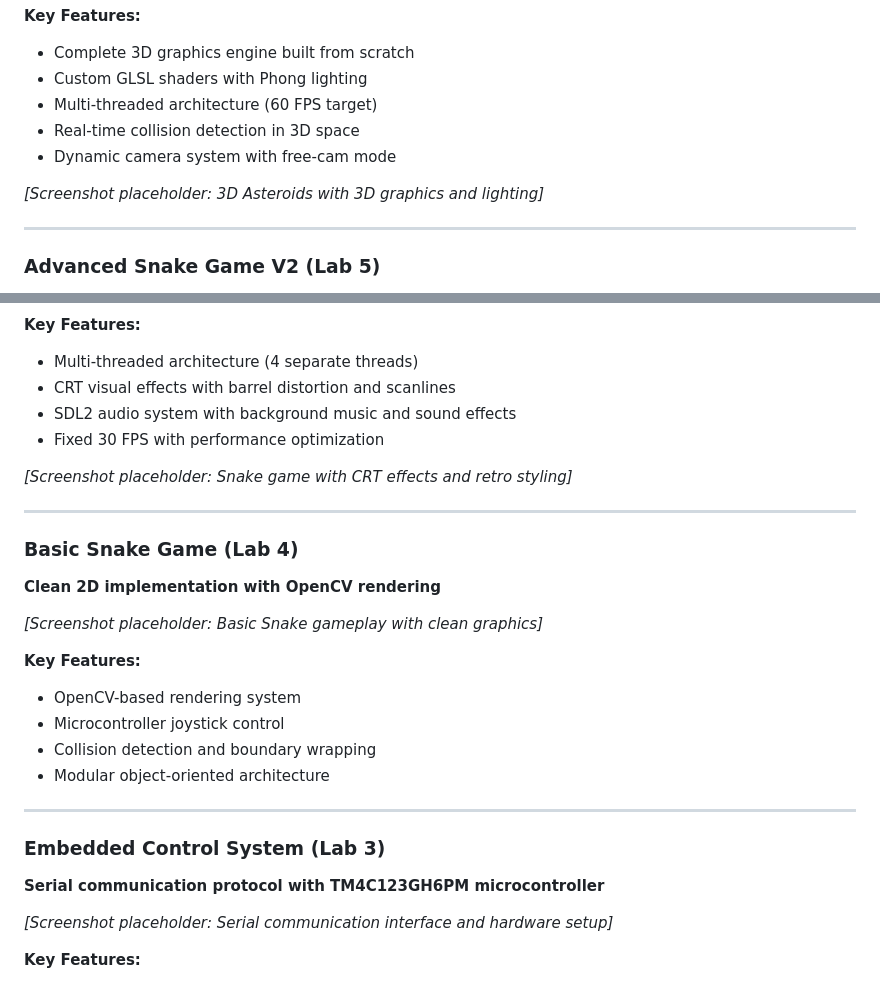
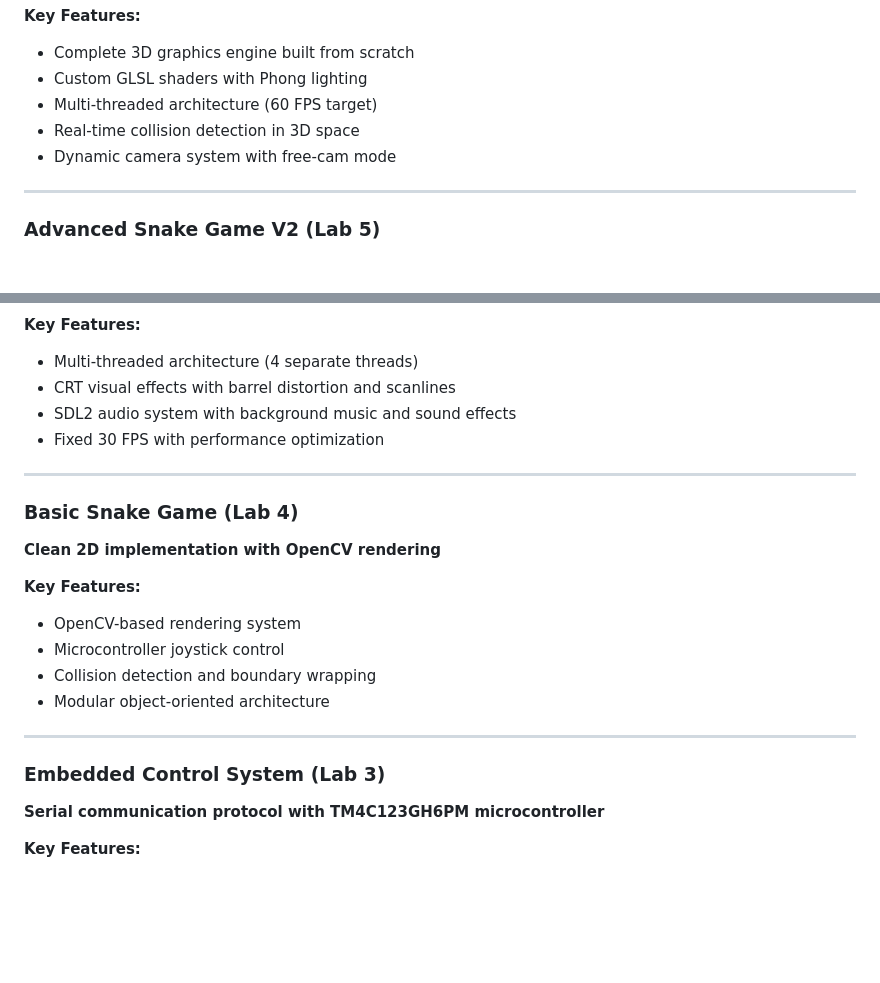
Before and after one commit to bradenvanderwoerd/ELEX4618-Labs, a Markdown page: README.md, 2 parts joined by grey strips. Drawn GitHub-style; blank space fills up the shorter version.

Commit message:
Updated README to include gameplay GIF for the Snake game and removed placeholder text for improved clarity.

```diff
--- a/README.md
+++ b/README.md
@@ -23,8 +23,6 @@
 - Real-time collision detection in 3D space
 - Dynamic camera system with free-cam mode
 
-*[Screenshot placeholder: 3D Asteroids with 3D graphics and lighting]*
-
 ---
 
 ### Advanced Snake Game V2 (Lab 5)
@@ -38,14 +36,10 @@
 - SDL2 audio system with background music and sound effects
 - Fixed 30 FPS with performance optimization
 
-*[Screenshot placeholder: Snake game with CRT effects and retro styling]*
-
 ---
 
 ### Basic Snake Game (Lab 4)
 **Clean 2D implementation with OpenCV rendering**
-
-*[Screenshot placeholder: Basic Snake gameplay with clean graphics]*
 
 **Key Features:**
 - OpenCV-based rendering system
@@ -57,8 +51,6 @@
 
 ### Embedded Control System (Lab 3)
 **Serial communication protocol with TM4C123GH6PM microcontroller**
-
-*[Screenshot placeholder: Serial communication interface and hardware setup]*
 
 **Key Features:**
 - Custom serial communication protocol
```
Also changed, not shown: other parts of README.md (+1 -1 lines).
